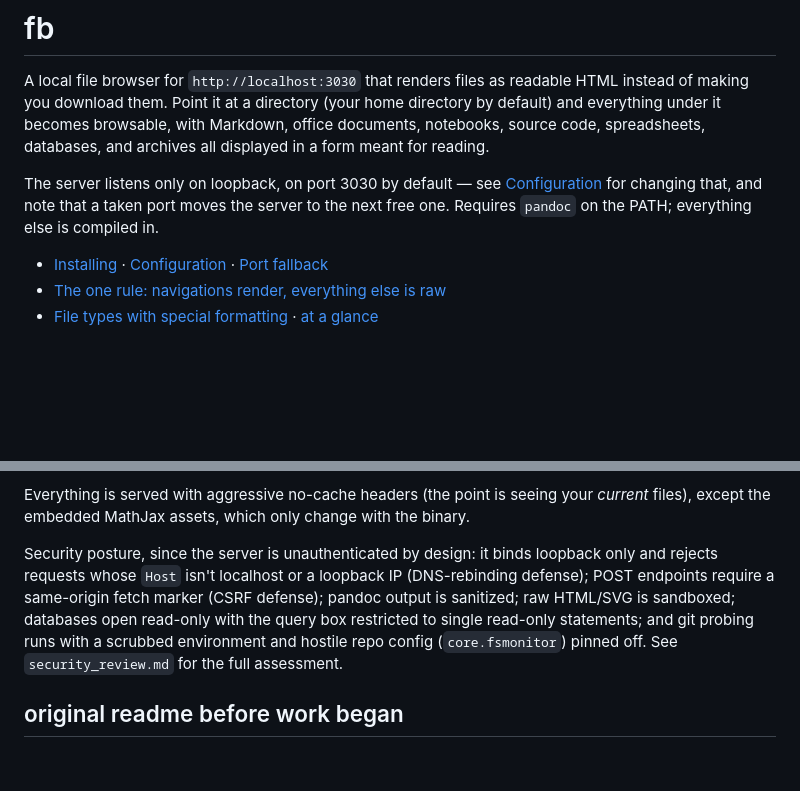
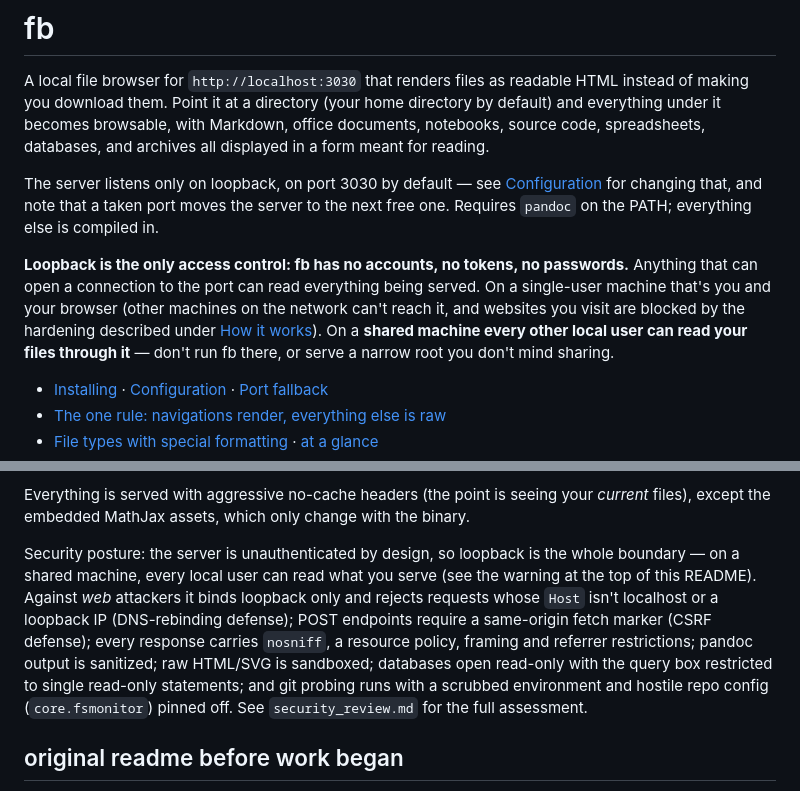
Before and after one commit to xoba/fb, a Markdown page: README.md, 2 parts joined by grey strips. GitHub-like rendering; blank space fills up the shorter version.

Commit message:
Disclose the shared-machine gap prominently
fb has no authentication: loopback is the entire access boundary, and on
a multi-user machine every other local user can read what it serves. Say
so at the top of the README, with the single-user-vs-web-attacker
distinction, and reference it from the security posture paragraph.

```diff
--- a/README.md
+++ b/README.md
@@ -10,6 +10,15 @@ The server listens only on loopback, on port 3030 by default — see
 [Configuration](#configuration) for changing that, and note that a taken
 port moves the server to the next free one. Requires `pandoc` on the
 PATH; everything else is compiled in.
+
+**Loopback is the only access control: fb has no accounts, no tokens, no
+passwords.** Anything that can open a connection to the port can read
+everything being served. On a single-user machine that's you and your
+browser (other machines on the network can't reach it, and websites you
+visit are blocked by the hardening described under
+[How it works](#how-it-works-generally)). On a **shared machine every
+other local user can read your files through it** — don't run fb there,
+or serve a narrow root you don't mind sharing.
 
 - [Installing](#installing) · [Configuration](#configuration) · [Port fallback](#port-fallback)
 - [The one rule: navigations render, everything else is raw](#the-one-rule-navigations-render-everything-else-is-raw)
@@ -440,14 +449,18 @@ Everything is served with aggressive no-cache headers (the point is seeing
 your *current* files), except the embedded MathJax assets, which only change
 with the binary.
 
-Security posture, since the server is unauthenticated by design: it binds
-loopback only and rejects requests whose `Host` isn't localhost or a
-loopback IP (DNS-rebinding defense); POST endpoints require a same-origin
-fetch marker (CSRF defense); pandoc output is sanitized; raw HTML/SVG is
-sandboxed; databases open read-only with the query box restricted to
-single read-only statements; and git probing runs with a scrubbed
-environment and hostile repo config (`core.fsmonitor`) pinned off. See
-`security_review.md` for the full assessment.
+Security posture: the server is unauthenticated by design, so loopback is
+the whole boundary — on a shared machine, every local user can read what
+you serve (see the warning at the top of this README). Against *web*
+attackers it binds loopback only and rejects requests whose `Host` isn't
+localhost or a loopback IP (DNS-rebinding defense); POST endpoints
+require a same-origin fetch marker (CSRF defense); every response carries
+`nosniff`, a resource policy, framing and referrer restrictions; pandoc
+output is sanitized; raw HTML/SVG is sandboxed; databases open read-only
+with the query box restricted to single read-only statements; and git
+probing runs with a scrubbed environment and hostile repo config
+(`core.fsmonitor`) pinned off. See `security_review.md` for the full
+assessment.
 
 ## original readme before work began
 
```
